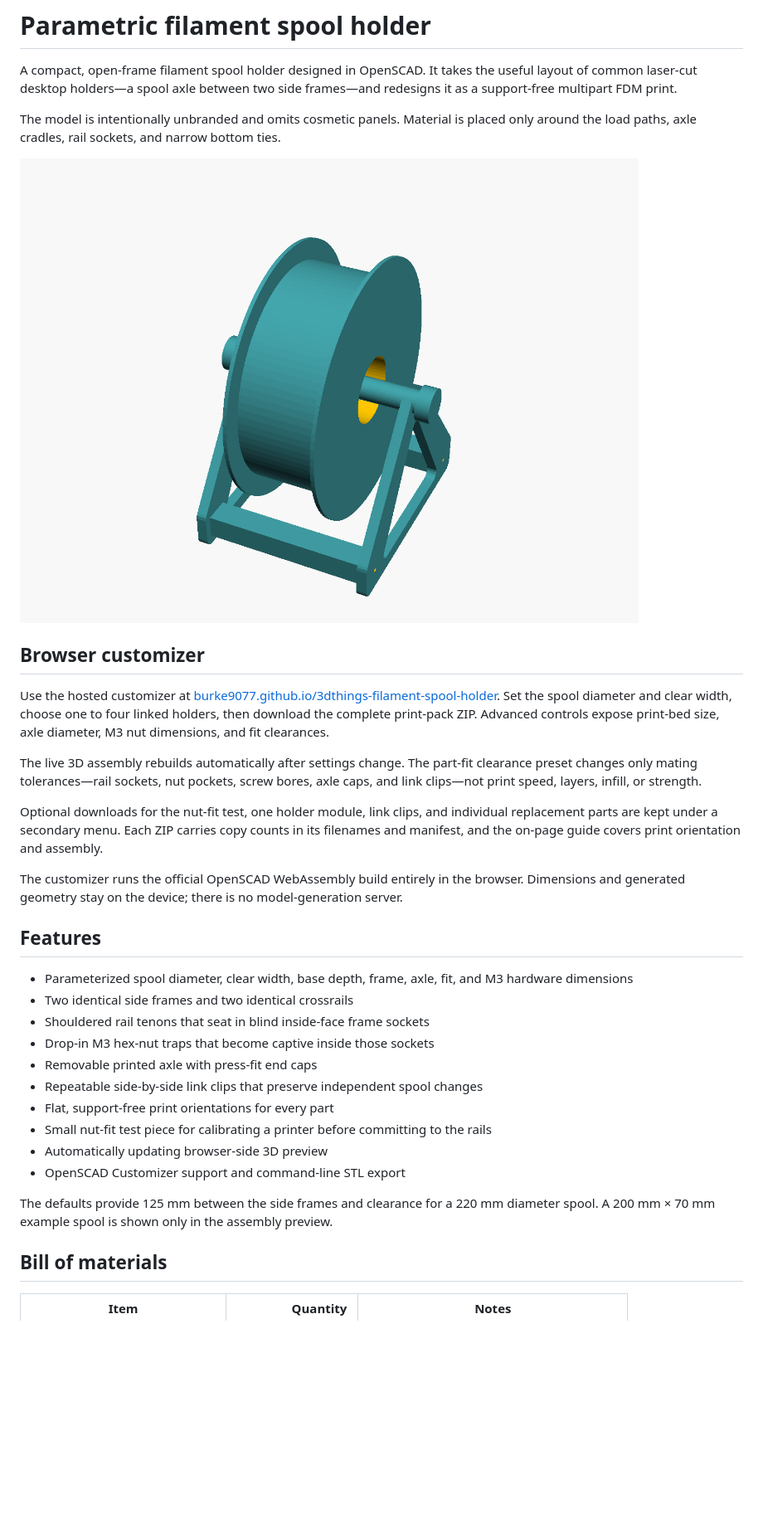
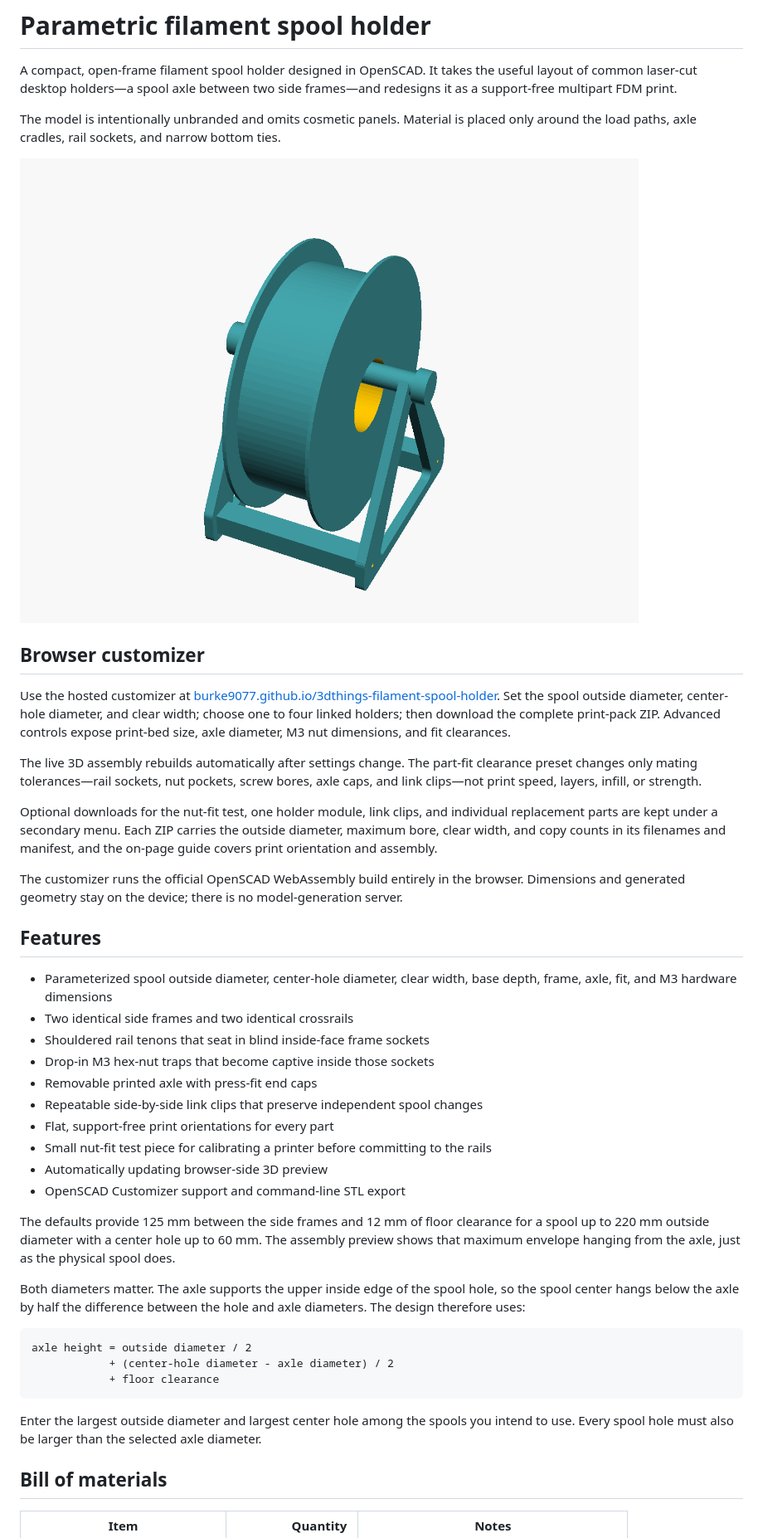
Before and after one commit to Burke9077/3dthings-filament-spool-holder, a Markdown page: README.md, the part around one of its changes. Shown at 83% size. GitHub-like rendering; pictures changed too: docs/assembly.png; blank space fills up the shorter version.

Commit message:
fix: account for spool bore in axle height

````diff
--- a/README.md
+++ b/README.md
@@ -14,9 +14,10 @@ ties.
 
 Use the hosted customizer at
 [burke9077.github.io/3dthings-filament-spool-holder](https://burke9077.github.io/3dthings-filament-spool-holder/).
-Set the spool diameter and clear width, choose one to four linked holders, then
-download the complete print-pack ZIP. Advanced controls expose print-bed size,
-axle diameter, M3 nut dimensions, and fit clearances.
+Set the spool outside diameter, center-hole diameter, and clear width; choose
+one to four linked holders; then download the complete print-pack ZIP.
+Advanced controls expose print-bed size, axle diameter, M3 nut dimensions, and
+fit clearances.
 
 The live 3D assembly rebuilds automatically after settings change. The
 part-fit clearance preset changes only mating tolerances—rail sockets, nut
@@ -25,8 +26,9 @@ infill, or strength.
 
 Optional downloads for the nut-fit test, one holder module, link clips, and
 individual replacement parts are kept under a secondary menu. Each ZIP carries
-copy counts in its filenames and manifest, and the on-page guide covers print
-orientation and assembly.
+the outside diameter, maximum bore, clear width, and copy counts in its
+filenames and manifest, and the on-page guide covers print orientation and
+assembly.
 
 The customizer runs the official OpenSCAD WebAssembly build entirely in the
 browser. Dimensions and generated geometry stay on the device; there is no
@@ -34,8 +36,8 @@ model-generation server.
 
 ## Features
 
-- Parameterized spool diameter, clear width, base depth, frame, axle, fit, and
-  M3 hardware dimensions
+- Parameterized spool outside diameter, center-hole diameter, clear width,
+  base depth, frame, axle, fit, and M3 hardware dimensions
 - Two identical side frames and two identical crossrails
 - Shouldered rail tenons that seat in blind inside-face frame sockets
 - Drop-in M3 hex-nut traps that become captive inside those sockets
@@ -46,9 +48,24 @@ model-generation server.
 - Automatically updating browser-side 3D preview
 - OpenSCAD Customizer support and command-line STL export
 
-The defaults provide 125 mm between the side frames and clearance for a 220 mm
-diameter spool. A 200 mm × 70 mm example spool is shown only in the assembly
-preview.
+The defaults provide 125 mm between the side frames and 12 mm of floor
+clearance for a spool up to 220 mm outside diameter with a center hole up to
+60 mm. The assembly preview shows that maximum envelope hanging from the
+axle, just as the physical spool does.
+
+Both diameters matter. The axle supports the upper inside edge of the spool
+hole, so the spool center hangs below the axle by half the difference between
+the hole and axle diameters. The design therefore uses:
+
+```text
+axle height = outside diameter / 2
+            + (center-hole diameter - axle diameter) / 2
+            + floor clearance
+```
+
+Enter the largest outside diameter and largest center hole among the spools
+you intend to use. Every spool hole must also be larger than the selected
+axle diameter.
 
 ## Bill of materials
 
````
Also changed, not shown: other parts of README.md (+10 -6 lines), PUBLISHING.md (+6 -3 lines), publishing/LISTING.md (+5 -3 lines), docs/linked-assembly.png, 9 other files.
